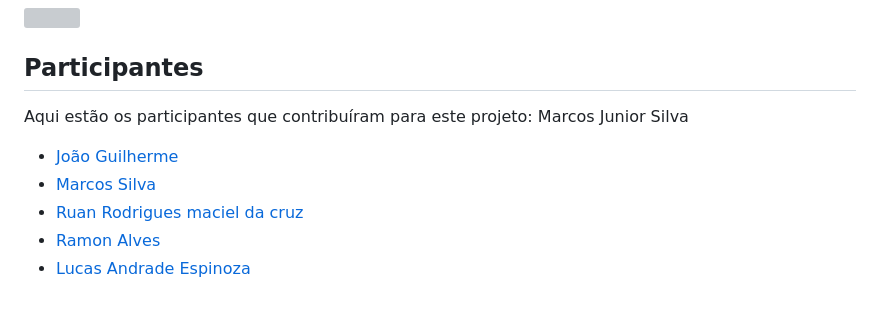
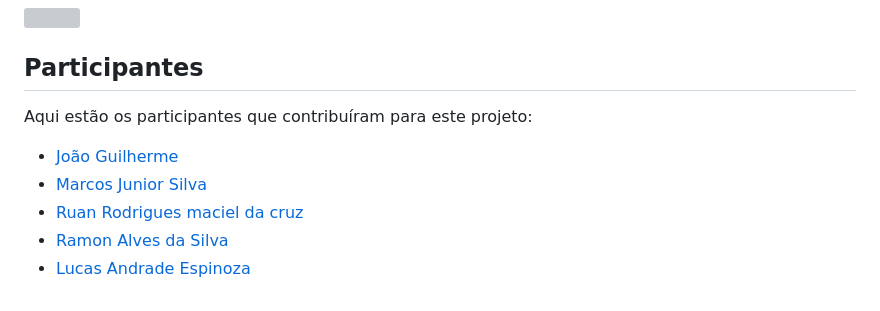
Before and after one commit to RamonVeirone/ed.info-education, a Markdown page: README.md, the part around the change. Rendered like a GitHub page; grey boxes are pictures that could not be loaded.

```diff
--- a/README.md
+++ b/README.md
@@ -70,9 +70,9 @@ Abaixo, está o diagrama UML que representa a estrutura e as relações entre as
 
 ## Participantes
 Aqui estão os participantes que contribuíram para este projeto:
-Marcos Junior Silva
+
 - [João Guilherme](https://github.com/joaopontesdados)
-- [Marcos Silva](https://github.com/Marcosrtb)
+- [Marcos Junior Silva](https://github.com/Marcosrtb)
 - [Ruan Rodrigues maciel da cruz ](https://github.com/RuanSenac)
-- [Ramon Alves](https://github.com/RamonVeirone)
+- [Ramon Alves da Silva](https://github.com/RamonVeirone)
 - [Lucas Andrade Espinoza](https://github.com/LucasEspinozaBR)
```
